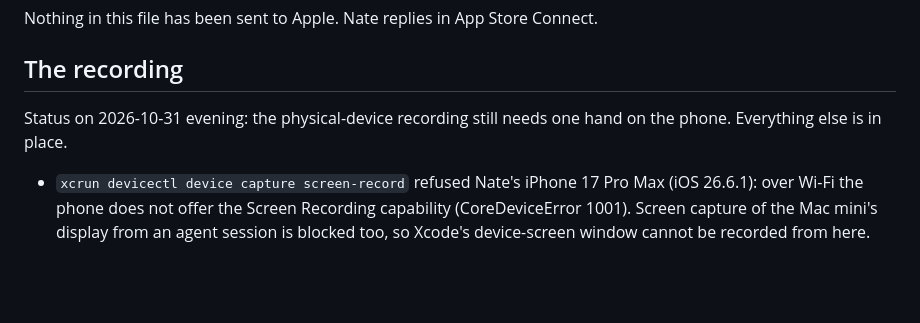
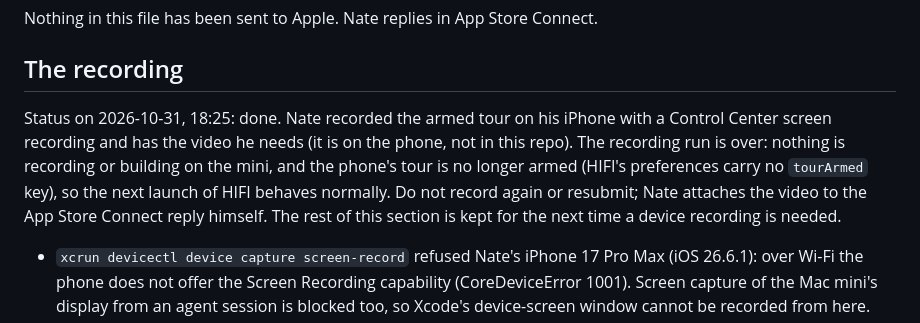
Before and after one commit to natemcguire/hifi, a Markdown page: docs/app-review-notes.md, the part around the change. Drawn GitHub-style; blank space fills up the shorter version.

Commit message:
App Review notes: the device recording is done, the recording run is over
Nate recorded the armed tour on his iPhone with a Control Center screen
recording and has the video. Nothing records or builds on the mini, the
phone's tour is not armed (no tourArmed key in HIFI's preferences), and the
notes now say not to record again or resubmit; Nate replies in App Store
Connect himself. Docs only; `npm run build` passes.

```diff
--- a/docs/app-review-notes.md
+++ b/docs/app-review-notes.md
@@ -11,8 +11,13 @@ Nothing in this file has been sent to Apple. Nate replies in App Store Connect.
 
 ## The recording
 
-Status on 2026-10-31 evening: the physical-device recording still needs one hand on
-the phone. Everything else is in place.
+Status on 2026-10-31, 18:25: done. Nate recorded the armed tour on his iPhone with a
+Control Center screen recording and has the video he needs (it is on the phone, not in
+this repo). The recording run is over: nothing is recording or building on the mini, and
+the phone's tour is no longer armed (HIFI's preferences carry no `tourArmed` key), so the
+next launch of HIFI behaves normally. Do not record again or resubmit; Nate attaches the
+video to the App Store Connect reply himself. The rest of this section is kept for the
+next time a device recording is needed.
 
 - `xcrun devicectl device capture screen-record` refused Nate's iPhone 17 Pro Max
   (iOS 26.6.1): over Wi-Fi the phone does not offer the Screen Recording capability
```
